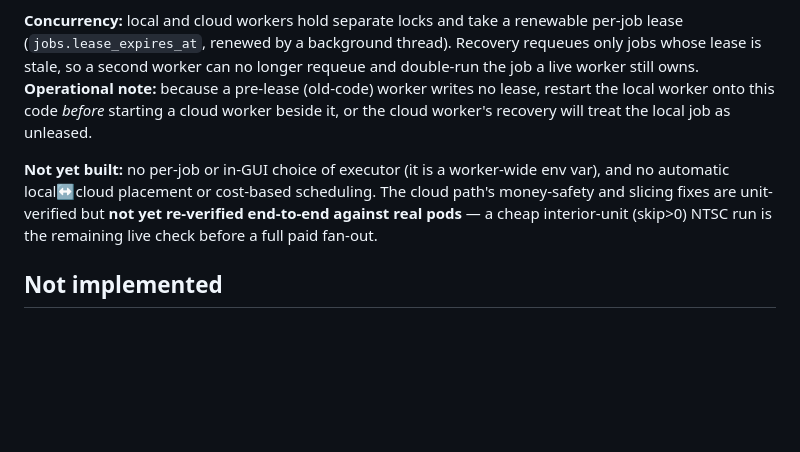
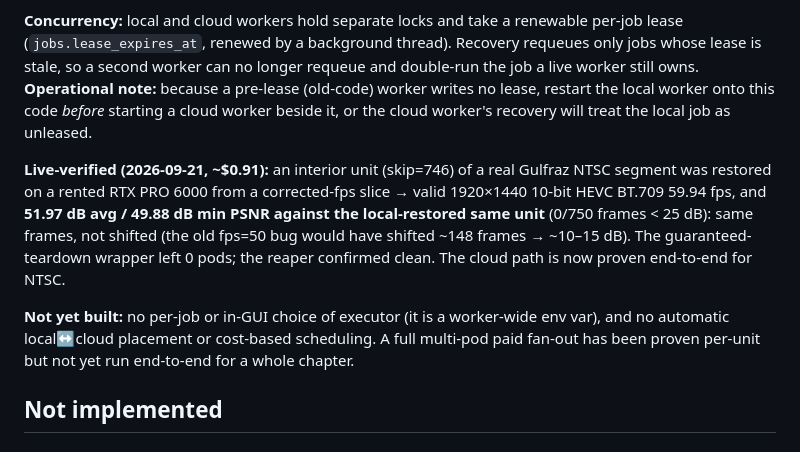
Before and after one commit to stbuser46/upscale-wedding-videos, a Markdown page: docs/ARCHITECTURE.md, the part around the change. Drawn GitHub-style; blank space fills up the shorter version.

Commit message:
Docs: cloud path live-verified end-to-end on a real NTSC pod
Update CLAUDE.md + ARCHITECTURE.md to reflect the 2026-09-21 interior-unit
test: a real Gulfraz NTSC unit (skip=746) restored on a rented RTX PRO 6000
matched the local-restored same unit at 51.97 dB avg / 49.88 dB min PSNR
(0/750 frames <25 dB), with clean guaranteed teardown, for ~$0.91. Replaces
the "not yet live-verified" / "money-safety follow-ups" wording now that the
spend cap, teardown, retry cap, lease, and reaper backstop are in place.

Co-Authored-By: Claude Opus 4.8 (1M context) <noreply@anthropic.com>

```diff
--- a/docs/ARCHITECTURE.md
+++ b/docs/ARCHITECTURE.md
@@ -191,11 +191,18 @@ pre-lease (old-code) worker writes no lease, restart the local worker onto this
 code *before* starting a cloud worker beside it, or the cloud worker's recovery
 will treat the local job as unleased.
 
+**Live-verified (2026-09-21, ~$0.91):** an interior unit (skip=746) of a real
+Gulfraz NTSC segment was restored on a rented RTX PRO 6000 from a corrected-fps
+slice → valid 1920×1440 10-bit HEVC BT.709 59.94 fps, and **51.97 dB avg / 49.88
+dB min PSNR against the local-restored same unit** (0/750 frames < 25 dB): same
+frames, not shifted (the old fps=50 bug would have shifted ~148 frames → ~10–15
+dB). The guaranteed-teardown wrapper left 0 pods; the reaper confirmed clean. The
+cloud path is now proven end-to-end for NTSC.
+
 **Not yet built:** no per-job or in-GUI choice of executor (it is a worker-wide
-env var), and no automatic local↔cloud placement or cost-based scheduling. The
-cloud path's money-safety and slicing fixes are unit-verified but **not yet
-re-verified end-to-end against real pods** — a cheap interior-unit (skip>0) NTSC
-run is the remaining live check before a full paid fan-out.
+env var), and no automatic local↔cloud placement or cost-based scheduling. A full
+multi-pod paid fan-out has been proven per-unit but not yet run end-to-end for a
+whole chapter.
 
 ## Not implemented
 
```
Also changed, not shown: CLAUDE.md (+2 -2 lines).
